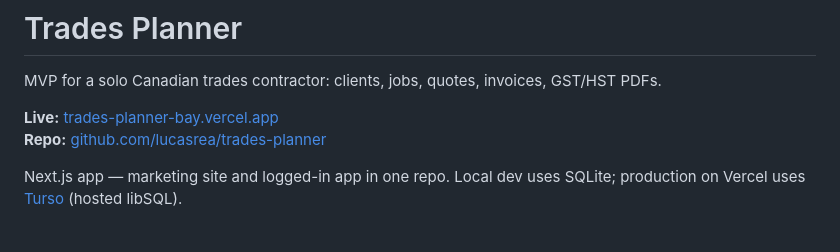
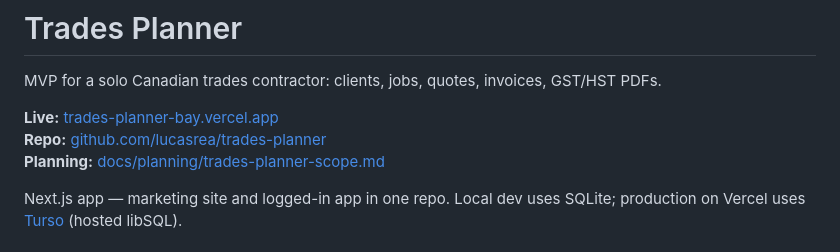
Before and after one commit to lucasrea/trades-planner, a Markdown page: README.md, the part around the change. Drawn GitHub-style.

```diff
--- a/README.md
+++ b/README.md
@@ -4,6 +4,7 @@ MVP for a solo Canadian trades contractor: clients, jobs, quotes, invoices, GST/
 
 **Live:** [trades-planner-bay.vercel.app](https://trades-planner-bay.vercel.app)
 **Repo:** [github.com/lucasrea/trades-planner](https://github.com/lucasrea/trades-planner)
+**Planning:** [docs/planning/trades-planner-scope.md](./docs/planning/trades-planner-scope.md)
 
 Next.js app — marketing site and logged-in app in one repo. Local dev uses SQLite; production on Vercel uses [Turso](https://turso.tech) (hosted libSQL).
 
```
Also changed, not shown: docs/planning/README.md (added, +9 -0 lines), docs/planning/trades-planner-scope.md (added, +489 -0 lines).
